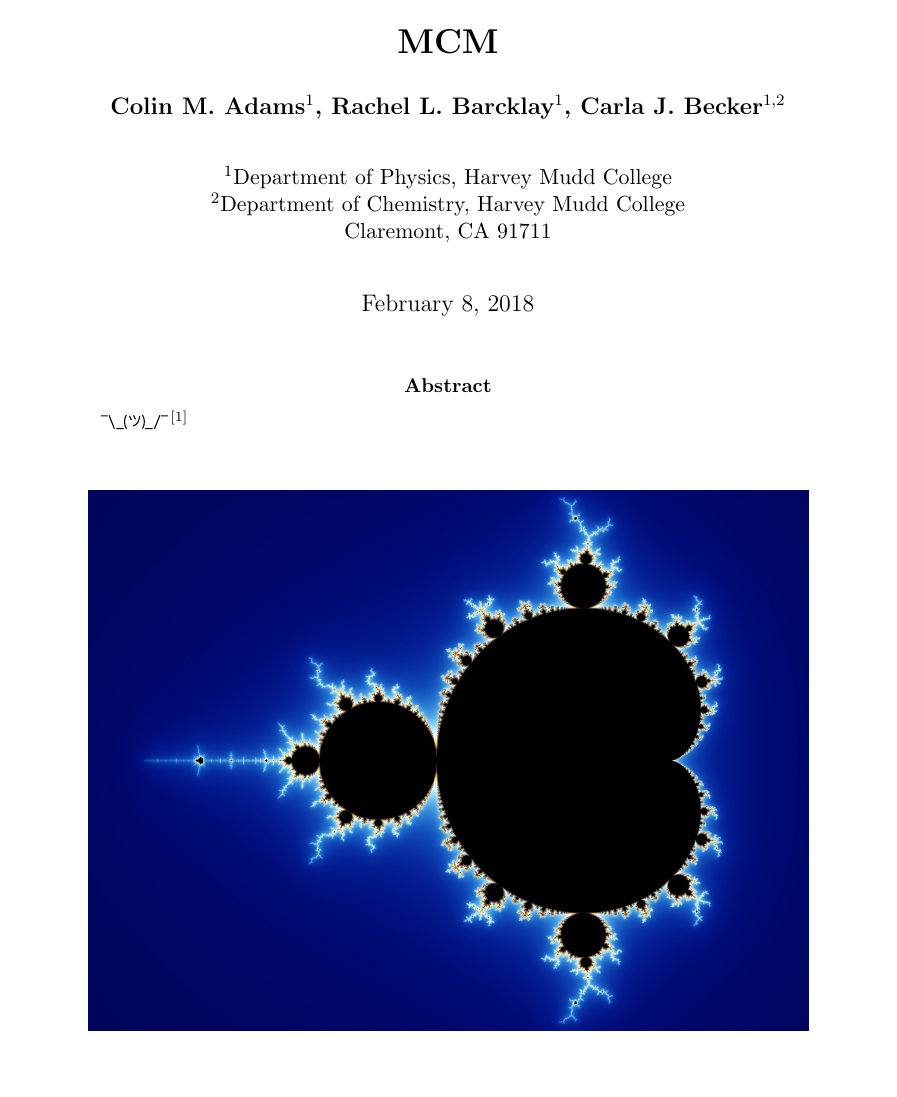
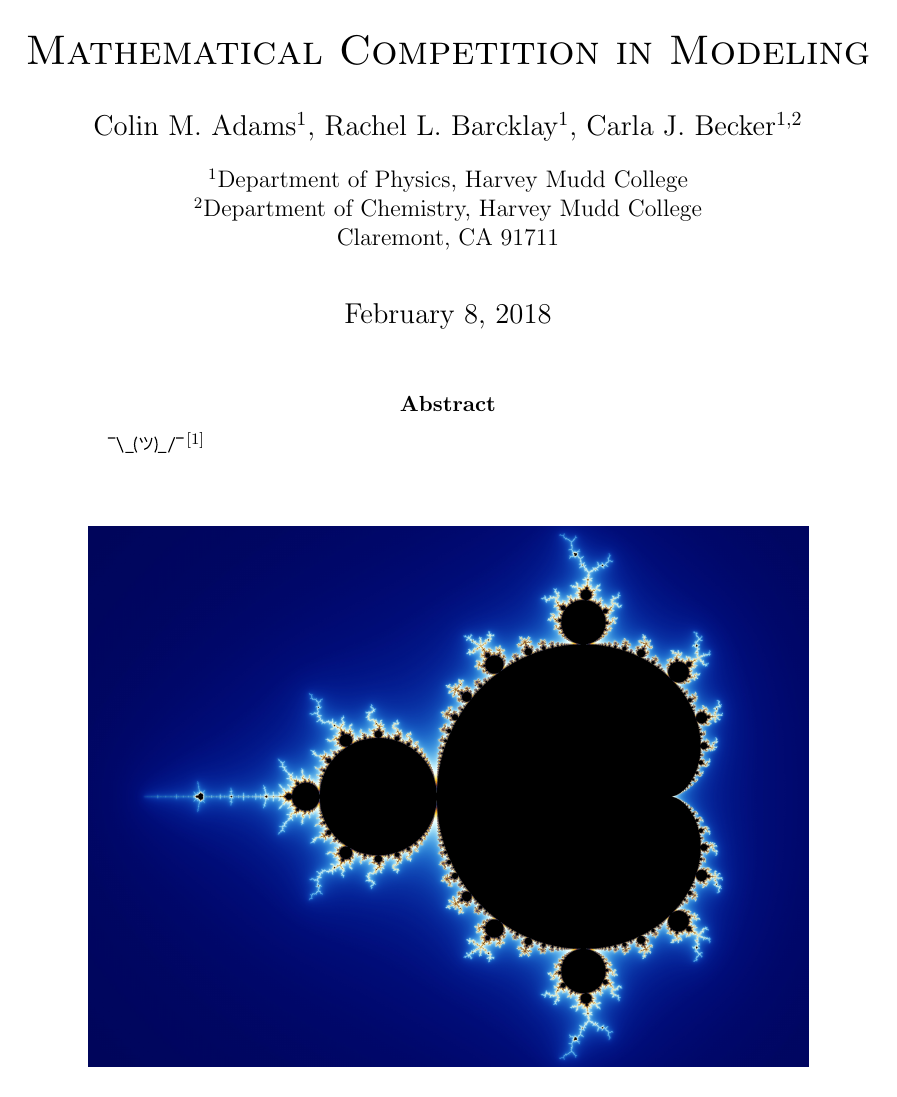
Before and after one commit to collopa/mcm, a LaTeX paper (write_up/solution.tex): page 1 of 3. Compiled offline with pdfLaTeX.

Commit message:
cma: format stuff on tex

```diff
--- a/write_up/solution.tex
+++ b/write_up/solution.tex
@@ -1,28 +1,28 @@
-\documentclass[11pt]{article}
+\documentclass[12pt]{article}
 \usepackage[super,square,comma]{natbib}
 \usepackage[letterpaper, margin=1.25in]{geometry}
 \usepackage{tikz}
 \usepackage{lipsum}
 \usepackage{setspace}
 \usepackage{enumerate}
+\usepackage[inline, shortlabels]{enumitem}
 \usepackage{amsmath}
-\usepackage{multirow,color}
-\usepackage{fancyhdr,ifthen,lastpage}
 \usepackage{csquotes}
 \usepackage{graphicx}
-\usepackage{caption}
-\usepackage{subcaption}
 \usepackage{authblk}
 \usepackage[labelfont=bf]{caption}
+\usepackage{subcaption}
 
 \renewcommand{\thefootnote}{\arabic{footnote}}
 \newcommand{\cn}{$^{\text{[citation needed]}}$} %citation needed
+
+%%% Title Page Author Stuff %%%
 \renewcommand*{\Authsep}{, }
 \renewcommand*{\Authand}{, }
 \renewcommand*{\Authands}{, }
 \renewcommand*{\Affilfont}{\normalsize\normalfont}
-\renewcommand*{\Authfont}{\bfseries}    % make author names boldface
-\setlength{\affilsep}{2em}   % set the space between author and affiliation
+% \renewcommand*{\Authfont}{\bfseries}    % make author names boldface
+\setlength{\affilsep}{1em}   % set the space between author and affiliation
 
 \newsavebox\affbox
 
@@ -33,7 +33,7 @@
   \savebox\affbox{\Affilfont Department of Physics, Harvey Mudd College}%
   \parbox[t]{\wd\affbox}{\protect\centering Department of Physics, Harvey Mudd College}}
 \affil[2]{Department of Chemistry, Harvey Mudd College \par Claremont, CA 91711}
-\date{}
+\date{\today}
 
 \renewcommand{\baselinestretch}{2}
 \newcommand{\shrug}[1][]{%
@@ -52,10 +52,8 @@
 \end{tikzpicture}}
 
 
-% \author{Colin Adams \and Rachel Barcklay \and Carla Becker}
-
 \title{
-    \textbf{MCM}
+    \textsc{{Mathematical Competition in Modeling}}
     }
 
 \date{\today}
```
Also changed, not shown: write_up/solution.pdf, 5 other files.
